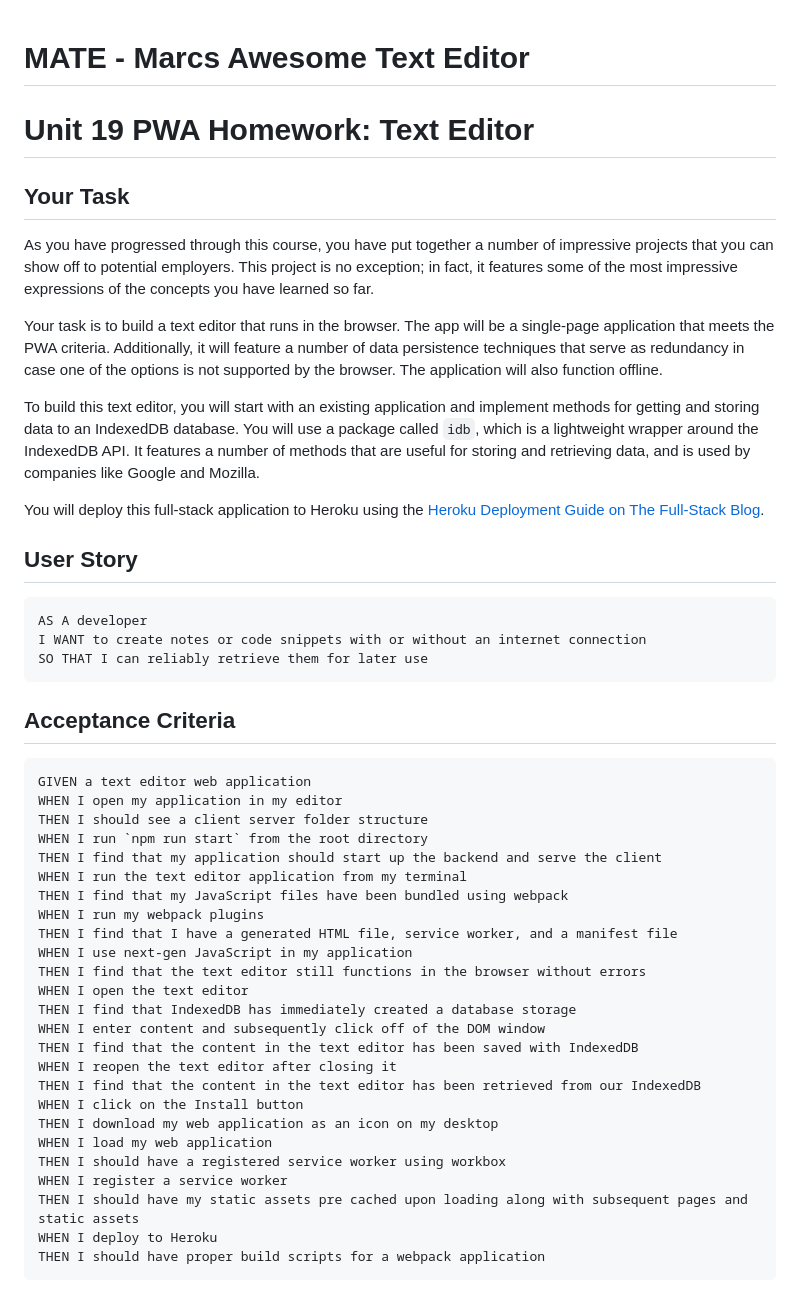
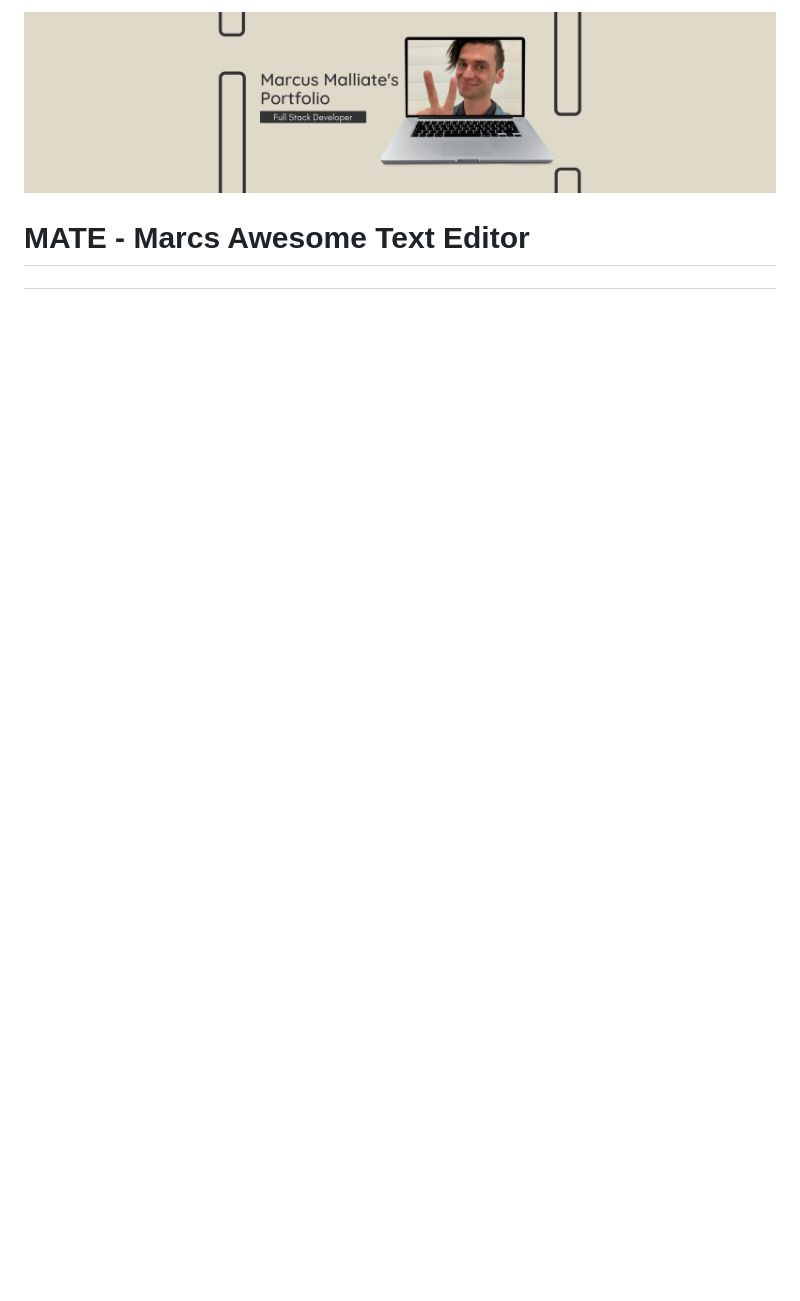
Before and after one commit to marcmalliate/MATE, a Markdown page: README.md, the part around the change printed below. GitHub-like rendering; pictures changed too: assets/banner.jpg (added); blank space fills up the shorter version.

Commit message:
readme file updated and app completed and tested.

````diff
--- a/README.md
+++ b/README.md
@@ -1,52 +1,3 @@
+![This is the Banner](./assets/banner.jpg)
+
 # MATE - Marcs Awesome Text Editor
-
-# Unit 19 PWA Homework: Text Editor
-
-## Your Task
-
-As you have progressed through this course, you have put together a number of impressive projects that you can show off to potential employers. This project is no exception; in fact, it features some of the most impressive expressions of the concepts you have learned so far.
-
-Your task is to build a text editor that runs in the browser. The app will be a single-page application that meets the PWA criteria. Additionally, it will feature a number of data persistence techniques that serve as redundancy in case one of the options is not supported by the browser. The application will also function offline.
-
-To build this text editor, you will start with an existing application and implement methods for getting and storing data to an IndexedDB database. You will use a package called `idb`, which is a lightweight wrapper around the IndexedDB API. It features a number of methods that are useful for storing and retrieving data, and is used by companies like Google and Mozilla.
-
-You will deploy this full-stack application to Heroku using the [Heroku Deployment Guide on The Full-Stack Blog](https://coding-boot-camp.github.io/full-stack/heroku/heroku-deployment-guide).
-
-## User Story
-
-```md
-AS A developer
-I WANT to create notes or code snippets with or without an internet connection
-SO THAT I can reliably retrieve them for later use
-```
-
-## Acceptance Criteria
-
-```md
-GIVEN a text editor web application
-WHEN I open my application in my editor
-THEN I should see a client server folder structure
-WHEN I run `npm run start` from the root directory
-THEN I find that my application should start up the backend and serve the client
-WHEN I run the text editor application from my terminal
-THEN I find that my JavaScript files have been bundled using webpack
-WHEN I run my webpack plugins
-THEN I find that I have a generated HTML file, service worker, and a manifest file
-WHEN I use next-gen JavaScript in my application
-THEN I find that the text editor still functions in the browser without errors
-WHEN I open the text editor
-THEN I find that IndexedDB has immediately created a database storage
-WHEN I enter content and subsequently click off of the DOM window
-THEN I find that the content in the text editor has been saved with IndexedDB
-WHEN I reopen the text editor after closing it
-THEN I find that the content in the text editor has been retrieved from our IndexedDB
-WHEN I click on the Install button
-THEN I download my web application as an icon on my desktop
-WHEN I load my web application
-THEN I should have a registered service worker using workbox
-WHEN I register a service worker
-THEN I should have my static assets pre cached upon loading along with subsequent pages and static assets
-WHEN I deploy to Heroku
-THEN I should have proper build scripts for a webpack application
-```
-
````
Also changed, not shown: other parts of README.md (+80 -80 lines), assets/1.png (added), assets/2.png (added), assets/3.png (added), assets/4.png (added).
